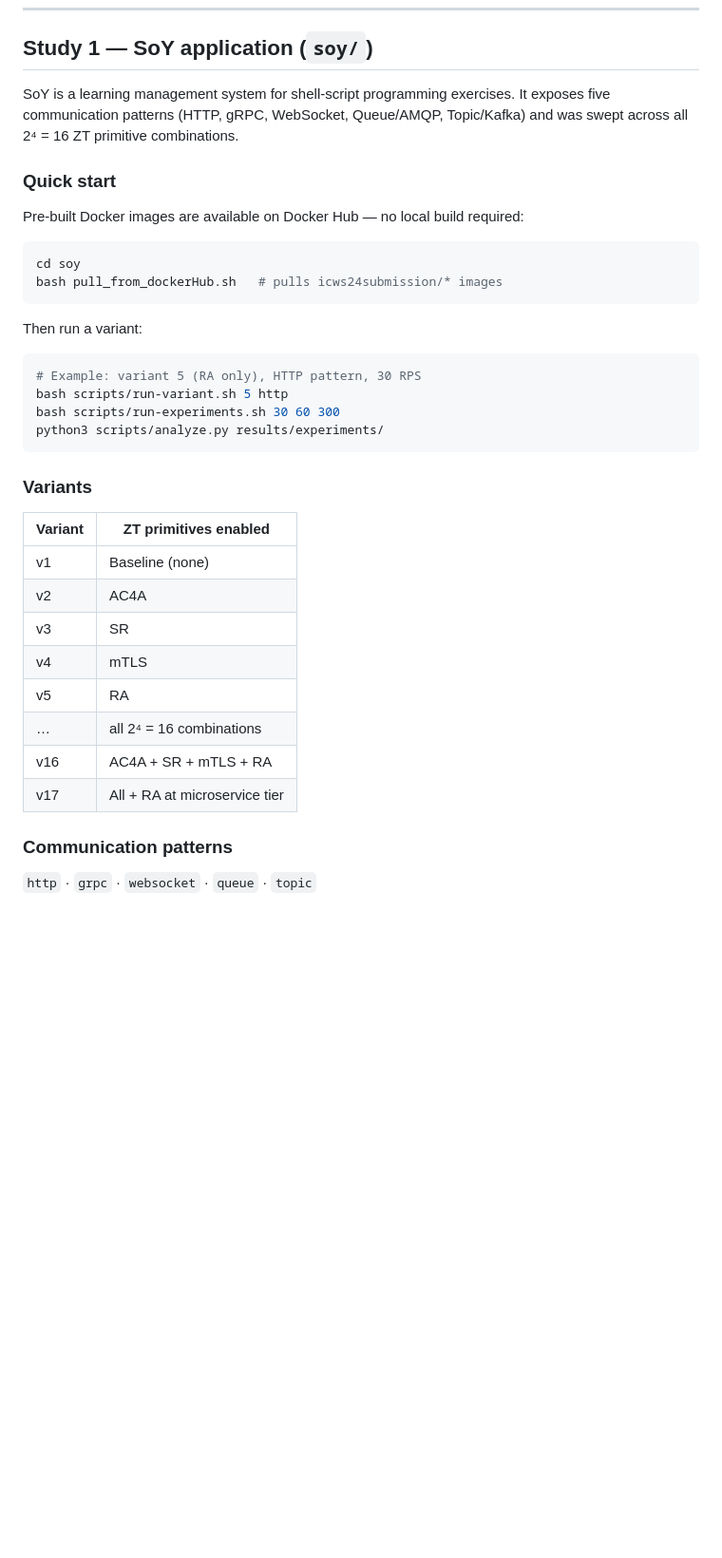
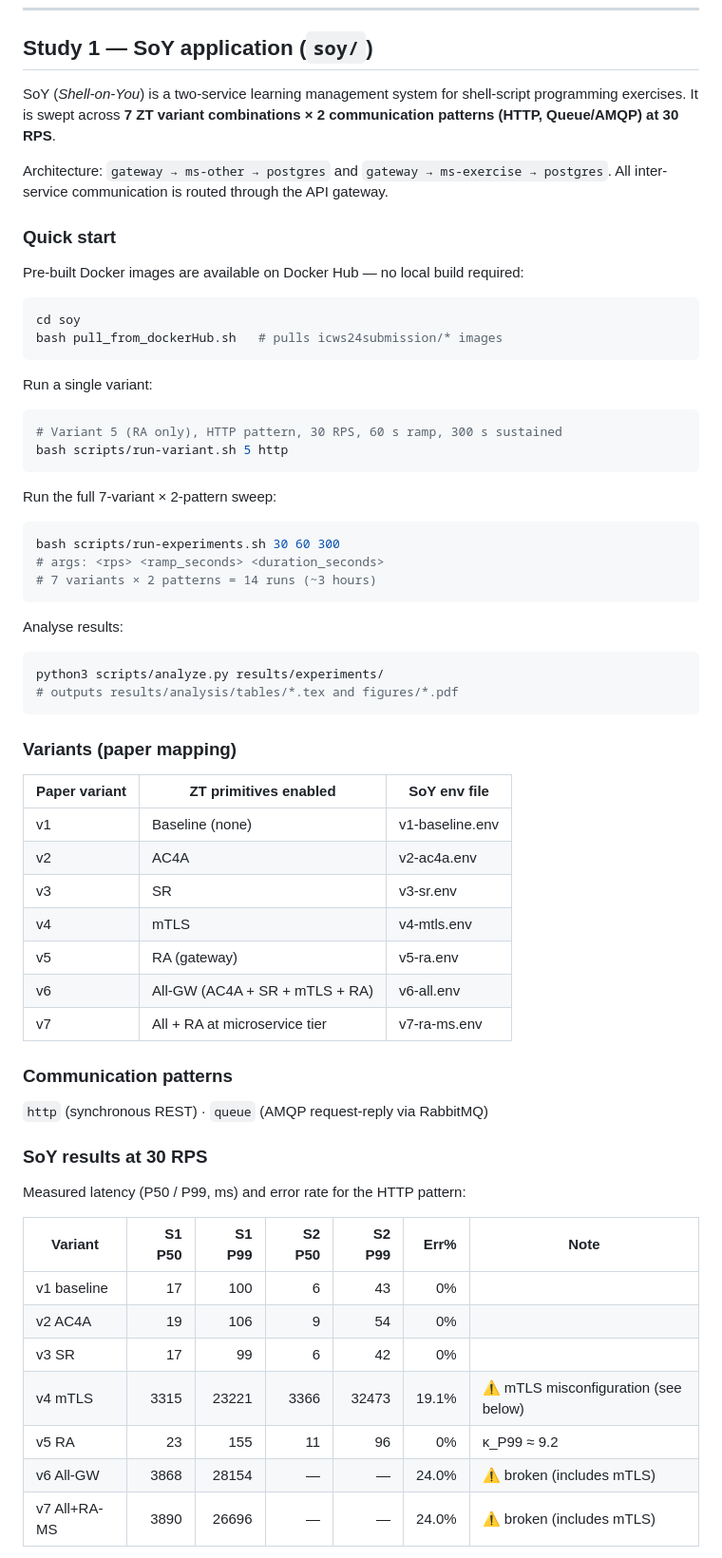
Before and after one commit to ctiber/zt_tax, a Markdown page: README.md, the part around one of its changes. Shown at 95% size. GitHub-like rendering; blank space fills up the shorter version.

````diff
--- a/README.md
+++ b/README.md
@@ -43,9 +43,12 @@ Both studies share the same toolchain:
 
 ## Study 1 — SoY application (`soy/`)
 
-SoY is a learning management system for shell-script programming exercises.
-It exposes five communication patterns (HTTP, gRPC, WebSocket, Queue/AMQP,
-Topic/Kafka) and was swept across all 2⁴ = 16 ZT primitive combinations.
+SoY (*Shell-on-You*) is a two-service learning management system for shell-script
+programming exercises.  It is swept across **7 ZT variant combinations × 2
+communication patterns (HTTP, Queue/AMQP) at 30 RPS**.
+
+Architecture: `gateway → ms-other → postgres` and `gateway → ms-exercise → postgres`.
+All inter-service communication is routed through the API gateway.
 
 ### Quick start
 
@@ -56,28 +59,55 @@ cd soy
 bash pull_from_dockerHub.sh   # pulls icws24submission/* images
 ```
 
-Then run a variant:
+Run a single variant:
 
 ```bash
-# Example: variant 5 (RA only), HTTP pattern, 30 RPS
+# Variant 5 (RA only), HTTP pattern, 30 RPS, 60 s ramp, 300 s sustained
 bash scripts/run-variant.sh 5 http
-bash scripts/run-experiments.sh 30 60 300
-python3 scripts/analyze.py results/experiments/
 ```
 
-### Variants
+Run the full 7-variant × 2-pattern sweep:
 
-| Variant | ZT primitives enabled |
-|---------|----------------------|
-| v1 | Baseline (none) |
-| v2 | AC4A |
-| v3 | SR |
-| v4 | mTLS |
-| v5 | RA |
-| … | all 2⁴ = 16 combinations |
-| v16 | AC4A + SR + mTLS + RA |
-| v17 | All + RA at microservice tier |
+```bash
+bash scripts/run-experiments.sh 30 60 300
+# args: <rps> <ramp_seconds> <duration_seconds>
+# 7 variants × 2 patterns = 14 runs (~3 hours)
+```
+
+Analyse results:
+
+```bash
+python3 scripts/analyze.py results/experiments/
+# outputs results/analysis/tables/*.tex and figures/*.pdf
+```
+
+### Variants (paper mapping)
+
+| Paper variant | ZT primitives enabled | SoY env file |
+|---|---|---|
+| v1 | Baseline (none) | v1-baseline.env |
+| v2 | AC4A | v2-ac4a.env |
+| v3 | SR | v3-sr.env |
+| v4 | mTLS | v4-mtls.env |
+| v5 | RA (gateway) | v5-ra.env |
+| v6 | All-GW (AC4A + SR + mTLS + RA) | v6-all.env |
+| v7 | All + RA at microservice tier | v7-ra-ms.env |
 
 ### Communication patterns
 
-`http` · `grpc` · `websocket` · `queue` · `topic`
+`http` (synchronous REST) · `queue` (AMQP request-reply via RabbitMQ)
+
+### SoY results at 30 RPS
+
+Measured latency (P50 / P99, ms) and error rate for the HTTP pattern:
+
+| Variant | S1 P50 | S1 P99 | S2 P50 | S2 P99 | Err% | Note |
+|---------|-------:|-------:|-------:|-------:|-----:|------|
+| v1 baseline | 17 | 100 | 6 | 43 | 0% | |
+| v2 AC4A | 19 | 106 | 9 | 54 | 0% | |
+| v3 SR | 17 | 99 | 6 | 42 | 0% | |
+| v4 mTLS | 3315 | 23221 | 3366 | 32473 | 19.1% | ⚠ mTLS misconfiguration (see below) |
+| v5 RA | 23 | 155 | 11 | 96 | 0% | κ_P99 ≈ 9.2 |
+| v6 All-GW | 3868 | 28154 | — | — | 24.0% | ⚠ broken (includes mTLS) |
+| v7 All+RA-MS | 3890 | 26696 | — | — | 24.0% | ⚠ broken (includes mTLS) |
+
````
Also changed, not shown: other parts of README.md (+87 -29 lines).
